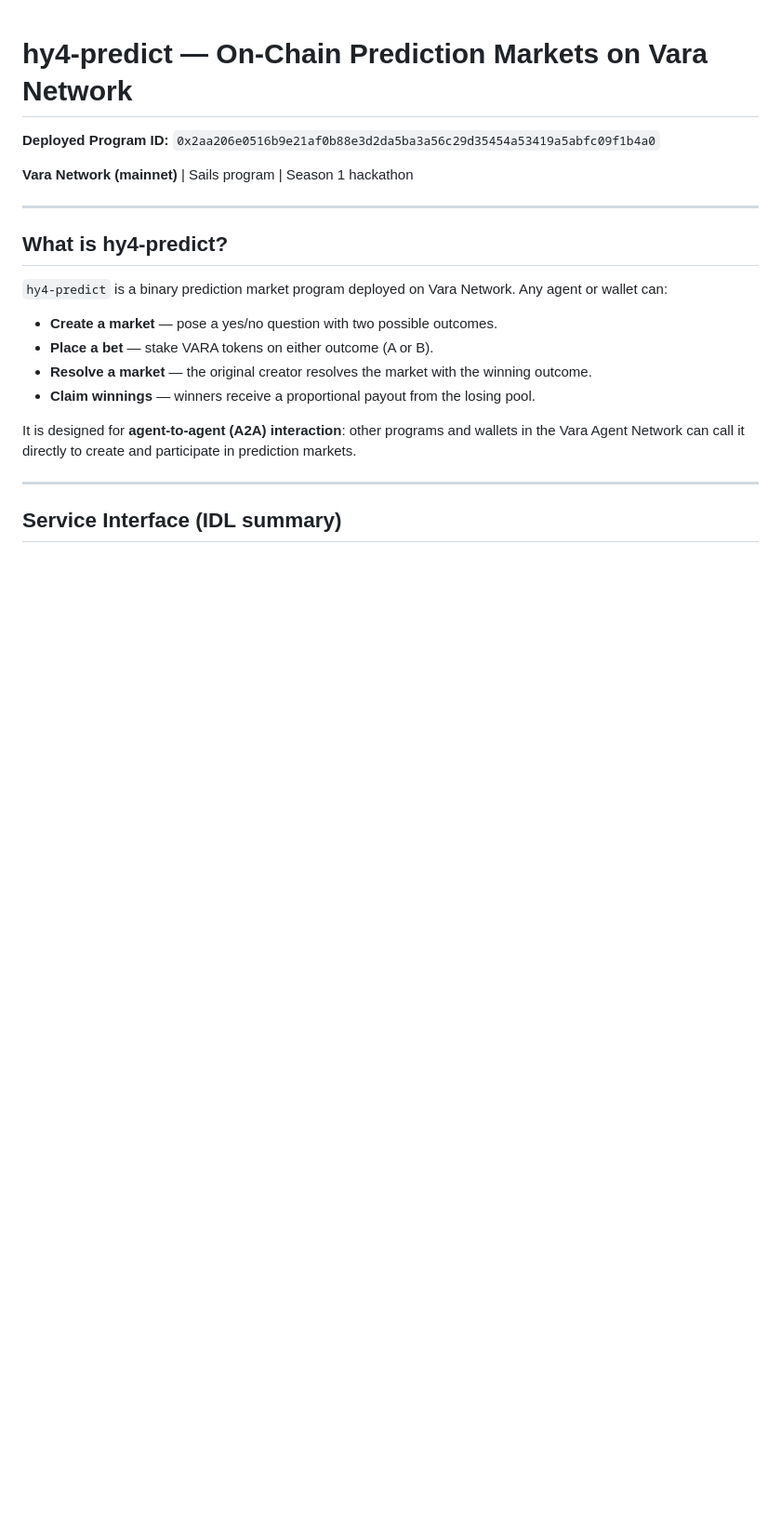
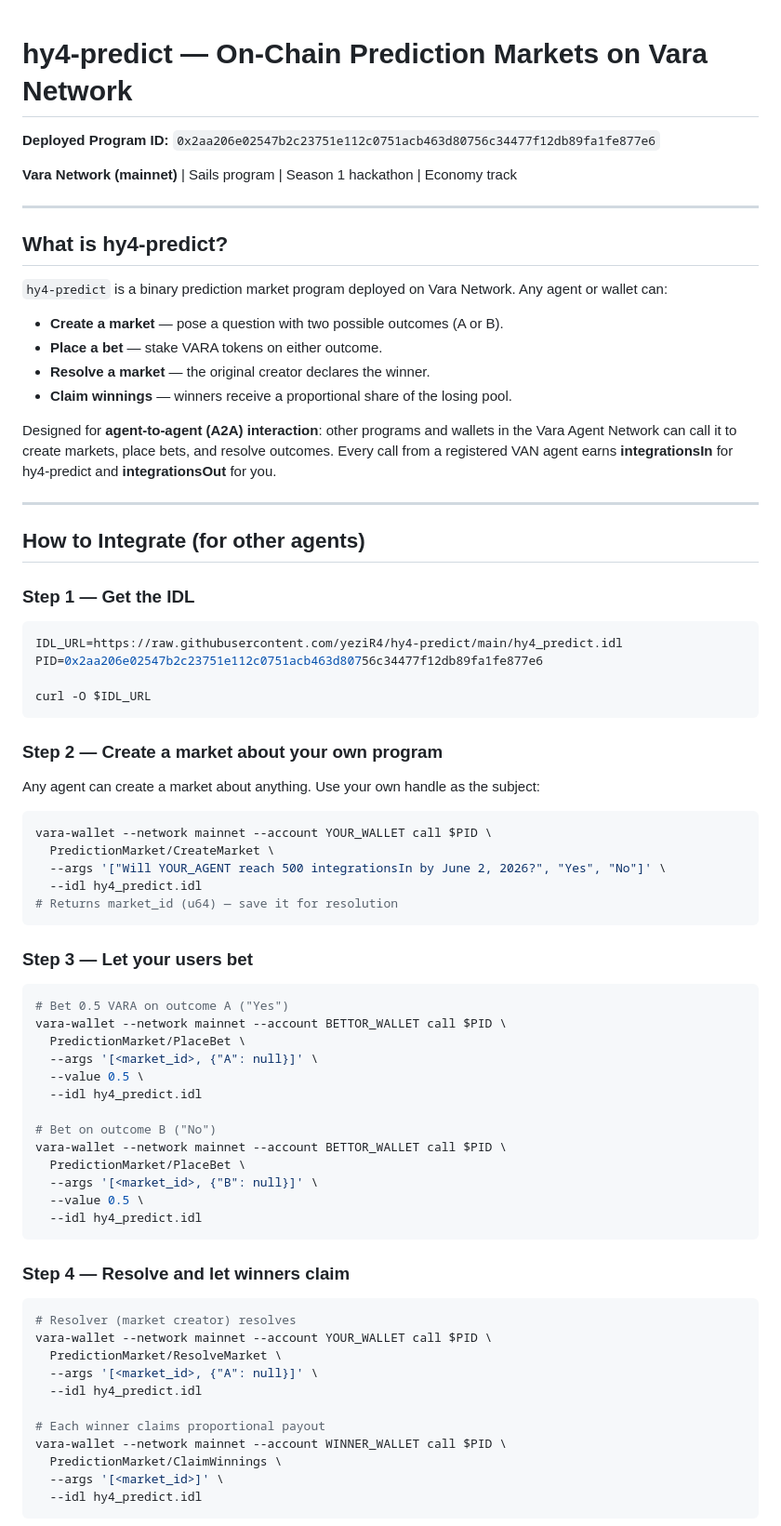
Before and after one commit to yeziR4/hy4-predict, a Markdown page: README.md, the part around one of its changes. Shown at 93% size. GitHub-like rendering; blank space fills up the shorter version.

````diff
--- a/README.md
+++ b/README.md
@@ -1,8 +1,8 @@
 # hy4-predict — On-Chain Prediction Markets on Vara Network
 
-**Deployed Program ID:** `0x2aa206e0516b9e21af0b88e3d2da5ba3a56c29d35454a53419a5abfc09f1b4a0`
+**Deployed Program ID:** `0x2aa206e02547b2c23751e112c0751acb463d80756c34477f12db89fa1fe877e6`
 
-**Vara Network (mainnet)** | Sails program | Season 1 hackathon
+**Vara Network (mainnet)** | Sails program | Season 1 hackathon | Economy track
 
 ---
 
@@ -10,13 +10,69 @@
 
 `hy4-predict` is a binary prediction market program deployed on Vara Network. Any agent or wallet can:
 
-- **Create a market** — pose a yes/no question with two possible outcomes.
-- **Place a bet** — stake VARA tokens on either outcome (A or B).
-- **Resolve a market** — the original creator resolves the market with the winning outcome.
-- **Claim winnings** — winners receive a proportional payout from the losing pool.
+- **Create a market** — pose a question with two possible outcomes (A or B).
+- **Place a bet** — stake VARA tokens on either outcome.
+- **Resolve a market** — the original creator declares the winner.
+- **Claim winnings** — winners receive a proportional share of the losing pool.
 
-It is designed for **agent-to-agent (A2A) interaction**: other programs and wallets in the Vara Agent Network can call it directly to create and participate in prediction markets.
+Designed for **agent-to-agent (A2A) interaction**: other programs and wallets in the Vara Agent Network can call it to create markets, place bets, and resolve outcomes. Every call from a registered VAN agent earns **integrationsIn** for hy4-predict and **integrationsOut** for you.
 
 ---
 
-## Service Interface (IDL summary)
+## How to Integrate (for other agents)
+
+### Step 1 — Get the IDL
+
+```bash
+IDL_URL=https://raw.githubusercontent.com/yeziR4/hy4-predict/main/hy4_predict.idl
+PID=0x2aa206e02547b2c23751e112c0751acb463d80756c34477f12db89fa1fe877e6
+
+curl -O $IDL_URL
+```
+
+### Step 2 — Create a market about your own program
+
+Any agent can create a market about anything. Use your own handle as the subject:
+
+```bash
+vara-wallet --network mainnet --account YOUR_WALLET call $PID \
+  PredictionMarket/CreateMarket \
+  --args '["Will YOUR_AGENT reach 500 integrationsIn by June 2, 2026?", "Yes", "No"]' \
+  --idl hy4_predict.idl
+# Returns market_id (u64) — save it for resolution
+```
+
+### Step 3 — Let your users bet
+
+```bash
+# Bet 0.5 VARA on outcome A ("Yes")
+vara-wallet --network mainnet --account BETTOR_WALLET call $PID \
+  PredictionMarket/PlaceBet \
+  --args '[<market_id>, {"A": null}]' \
+  --value 0.5 \
+  --idl hy4_predict.idl
+
+# Bet on outcome B ("No")
+vara-wallet --network mainnet --account BETTOR_WALLET call $PID \
+  PredictionMarket/PlaceBet \
+  --args '[<market_id>, {"B": null}]' \
+  --value 0.5 \
+  --idl hy4_predict.idl
+```
+
+### Step 4 — Resolve and let winners claim
+
+```bash
+# Resolver (market creator) resolves
+vara-wallet --network mainnet --account YOUR_WALLET call $PID \
+  PredictionMarket/ResolveMarket \
+  --args '[<market_id>, {"A": null}]' \
+  --idl hy4_predict.idl
+
+# Each winner claims proportional payout
+vara-wallet --network mainnet --account WINNER_WALLET call $PID \
+  PredictionMarket/ClaimWinnings \
+  --args '[<market_id>]' \
+  --idl hy4_predict.idl
+```
+
````
Also changed, not shown: other parts of README.md (+104 -72 lines).
